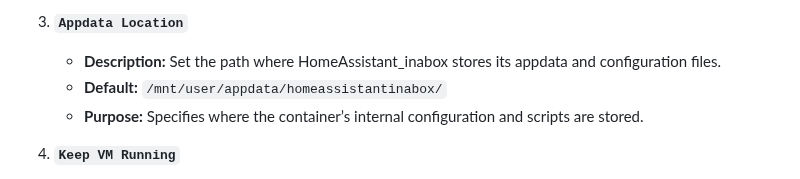
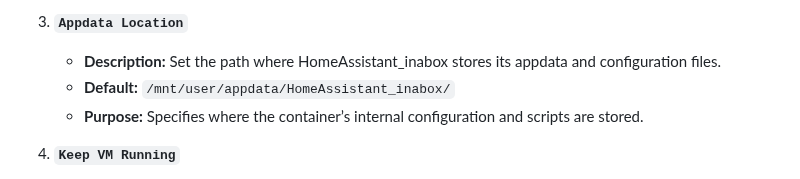
Before and after one commit to SpaceinvaderOne/Home_Assistant_inabox, a Markdown page: README.md, the part around the change. Rendered like a GitHub page.

Commit message:
Make the README Appdata location match the one used in the template

```diff
--- a/README.md
+++ b/README.md
@@ -44,7 +44,7 @@ HomeAssistant_inabox relies on a few essential variables that need to be set thr
 
 3. **`Appdata Location`**
    - **Description:** Set the path where HomeAssistant_inabox stores its appdata and configuration files.
-   - **Default:** `/mnt/user/appdata/homeassistantinabox/`
+   - **Default:** `/mnt/user/appdata/HomeAssistant_inabox/`
    - **Purpose:** Specifies where the container’s internal configuration and scripts are stored.
 
 4. **`Keep VM Running`**
```
